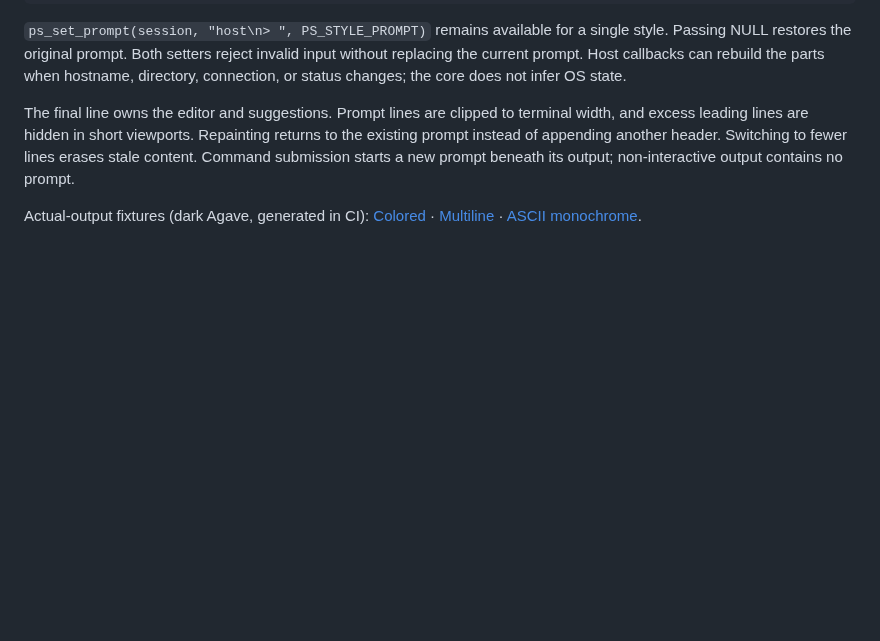
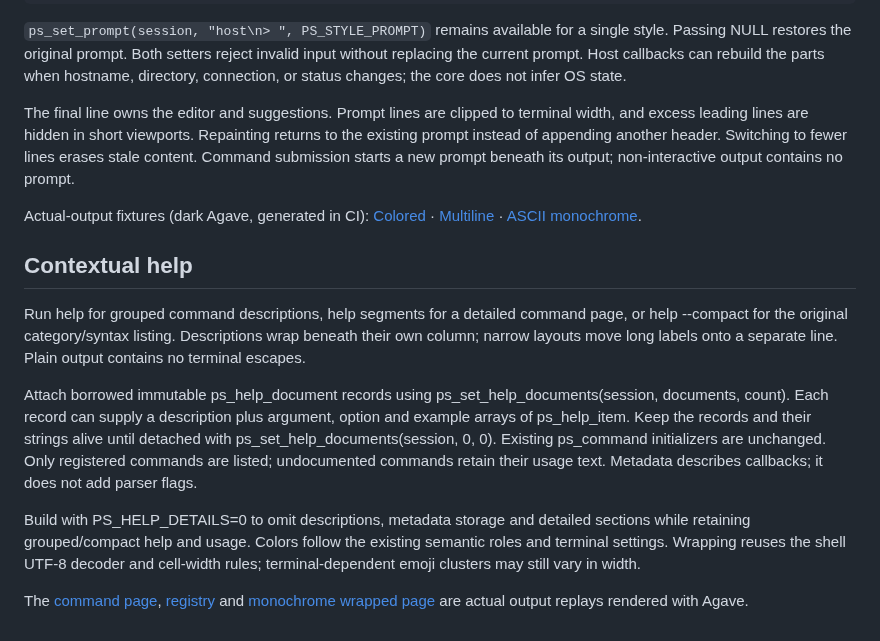
Before and after one commit to atomicdeploy/portable-shell, a Markdown page: docs/wiki/Shell.md, the part around the change. Rendered like a GitHub page; blank space fills up the shorter version.

```diff
--- a/docs/wiki/Shell.md
+++ b/docs/wiki/Shell.md
@@ -112,3 +112,27 @@ Actual-output fixtures (dark Agave, generated in CI):
 [Colored](https://github.com/atomicdeploy/portable-shell/blob/main/previews/prompt-colored.png) ·
 [Multiline](https://github.com/atomicdeploy/portable-shell/blob/main/previews/prompt-multiline.png) ·
 [ASCII monochrome](https://github.com/atomicdeploy/portable-shell/blob/main/previews/prompt-ascii.png).
+
+## Contextual help
+
+Run help for grouped command descriptions, help segments for a detailed
+command page, or help --compact for the original category/syntax listing.
+Descriptions wrap beneath their own column; narrow layouts move long labels
+onto a separate line. Plain output contains no terminal escapes.
+
+Attach borrowed immutable ps_help_document records using
+ps_set_help_documents(session, documents, count). Each record can supply a
+description plus argument, option and example arrays of ps_help_item.
+Keep the records and their strings alive until detached with
+ps_set_help_documents(session, 0, 0). Existing ps_command initializers are
+unchanged. Only registered commands are listed; undocumented commands retain
+their usage text. Metadata describes callbacks; it does not add parser flags.
+
+Build with PS_HELP_DETAILS=0 to omit descriptions, metadata storage and
+detailed sections while retaining grouped/compact help and usage. Colors follow
+the existing semantic roles and terminal settings. Wrapping reuses the shell UTF-8 decoder and cell-width rules; terminal-dependent emoji clusters may still vary in width.
+
+The [command page](https://github.com/atomicdeploy/portable-shell/blob/main/previews/help-command.png),
+[registry](https://github.com/atomicdeploy/portable-shell/blob/main/previews/help-registry.png)
+and [monochrome wrapped page](https://github.com/atomicdeploy/portable-shell/blob/main/previews/help-plain.png)
+are actual output replays rendered with Agave.
```
Also changed, not shown: README.md (+6 -0 lines), previews/help-command.png (added), previews/help-plain.png (added), previews/help-registry.png (added), 12 other files.
